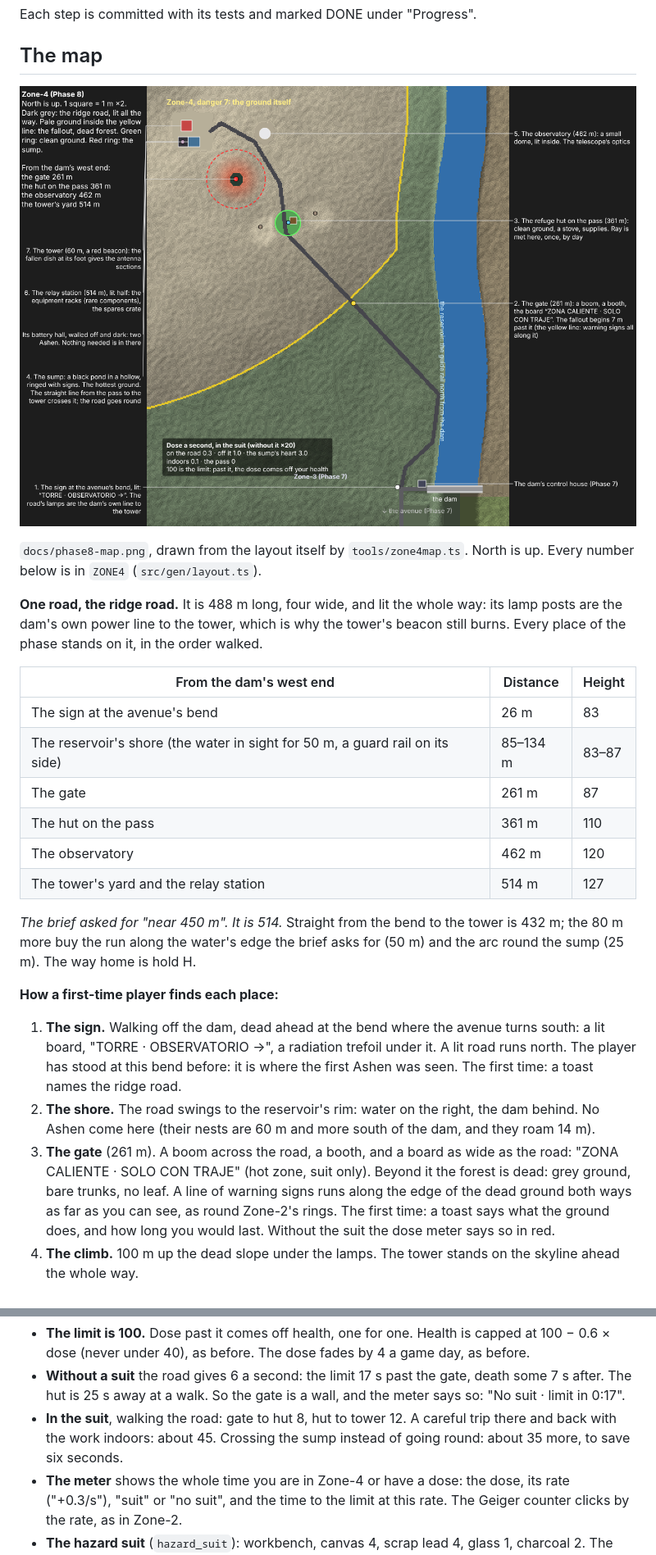
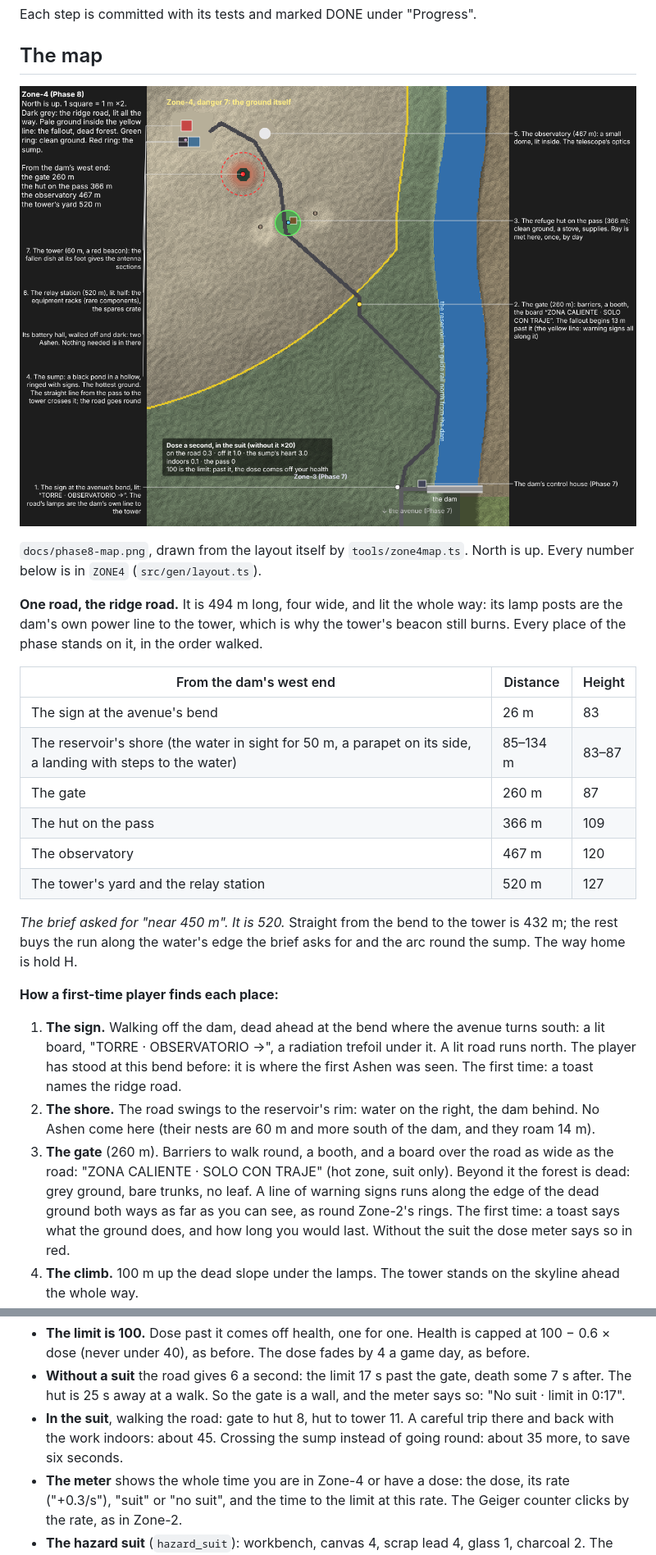
Before and after one commit to DigiMonk73/hidden-valley-craft, a Markdown page: docs/PHASE8.md, 2 parts joined by grey strips. Shown at 82% size. GitHub-like rendering; pictures changed too: docs/phase8-map.png.

```diff
--- a/docs/PHASE8.md
+++ b/docs/PHASE8.md
@@ -53,21 +53,21 @@ Each step is committed with its tests and marked DONE under "Progress".
 
 `docs/phase8-map.png`, drawn from the layout itself by `tools/zone4map.ts`. North is up. Every number below is in `ZONE4` (`src/gen/layout.ts`).
 
-**One road, the ridge road.** It is 488 m long, four wide, and lit the whole way: its lamp posts are the dam's own power line to the tower, which is why the tower's beacon still burns. Every place of the phase stands on it, in the order walked.
+**One road, the ridge road.** It is 494 m long, four wide, and lit the whole way: its lamp posts are the dam's own power line to the tower, which is why the tower's beacon still burns. Every place of the phase stands on it, in the order walked.
 
 | From the dam's west end | Distance | Height |
 |---|---|---|
 | The sign at the avenue's bend | 26 m | 83 |
-| The reservoir's shore (the water in sight for 50 m, a guard rail on its side) | 85–134 m | 83–87 |
-| The gate | 261 m | 87 |
-| The hut on the pass | 361 m | 110 |
-| The observatory | 462 m | 120 |
-| The tower's yard and the relay station | 514 m | 127 |
+| The reservoir's shore (the water in sight for 50 m, a parapet on its side, a landing with steps to the water) | 85–134 m | 83–87 |
+| The gate | 260 m | 87 |
+| The hut on the pass | 366 m | 109 |
+| The observatory | 467 m | 120 |
+| The tower's yard and the relay station | 520 m | 127 |
 
-*The brief asked for "near 450 m". It is 514.* Straight from the bend to the tower is 432 m; the 80 m more buy the run along the water's edge the brief asks for (50 m) and the arc round the sump (25 m). The way home is hold H.
+*The brief asked for "near 450 m". It is 520.* Straight from the bend to the tower is 432 m; the rest buys the run along the water's edge the brief asks for and the arc round the sump. The way home is hold H.
 
 **How a first-time player finds each place:**
 1. **The sign.** Walking off the dam, dead ahead at the bend where the avenue turns south: a lit board, "TORRE · OBSERVATORIO →", a radiation trefoil under it. A lit road runs north. The player has stood at this bend before: it is where the first Ashen was seen. The first time: a toast names the ridge road.
 2. **The shore.** The road swings to the reservoir's rim: water on the right, the dam behind. No Ashen come here (their nests are 60 m and more south of the dam, and they roam 14 m).
-3. **The gate** (261 m). A boom across the road, a booth, and a board as wide as the road: "ZONA CALIENTE · SOLO CON TRAJE" (hot zone, suit only). Beyond it the forest is dead: grey ground, bare trunks, no leaf. A line of warning signs runs along the edge of the dead ground both ways as far as you can see, as round Zone-2's rings. The first time: a toast says what the ground does, and how long you would last. Without the suit the dose meter says so in red.
+3. **The gate** (260 m). Barriers to walk round, a booth, and a board over the road as wide as the road: "ZONA CALIENTE · SOLO CON TRAJE" (hot zone, suit only). Beyond it the forest is dead: grey ground, bare trunks, no leaf. A line of warning signs runs along the edge of the dead ground both ways as far as you can see, as round Zone-2's rings. The first time: a toast says what the ground does, and how long you would last. Without the suit the dose meter says so in red.
 4. **The climb.** 100 m up the dead slope under the lamps. The tower stands on the skyline ahead the whole way.
@@ -131,7 +132,7 @@ Each step is committed with its tests and marked DONE under "Progress".
 
 - **The limit is 100.** Dose past it comes off health, one for one. Health is capped at 100 − 0.6 × dose (never under 40), as before. The dose fades by 4 a game day, as before.
 - **Without a suit** the road gives 6 a second: the limit 17 s past the gate, death some 7 s after. The hut is 25 s away at a walk. So the gate is a wall, and the meter says so: "No suit · limit in 0:17".
-- **In the suit**, walking the road: gate to hut 8, hut to tower 12. A careful trip there and back with the work indoors: about 45. Crossing the sump instead of going round: about 35 more, to save six seconds.
+- **In the suit**, walking the road: gate to hut 8, hut to tower 11. A careful trip there and back with the work indoors: about 45. Crossing the sump instead of going round: about 35 more, to save six seconds.
 - **The meter** shows the whole time you are in Zone-4 or have a dose: the dose, its rate ("+0.3/s"), "suit" or "no suit", and the time to the limit at this rate. The Geiger counter clicks by the rate, as in Zone-2.
 - **The hazard suit** (`hazard_suit`): workbench, canvas 4, scrap lead 4, glass 1, charcoal 2. The recipe shows once Ray has given his word (`suit_word`). Everything in it comes from Zones 1–3 and the kiln.
 - **Blue tablets** (`rad_tablets`): use one, the dose drops by 30. Found: the gate's booth (1), the hut's crate (2), the station's spares (2); Ray gives 2 at the meeting and sells more; made at the medical bench.
```
Also changed, not shown: other parts of docs/PHASE8.md (+18 -10 lines), README.md (+2 -2 lines), 17 other files.
